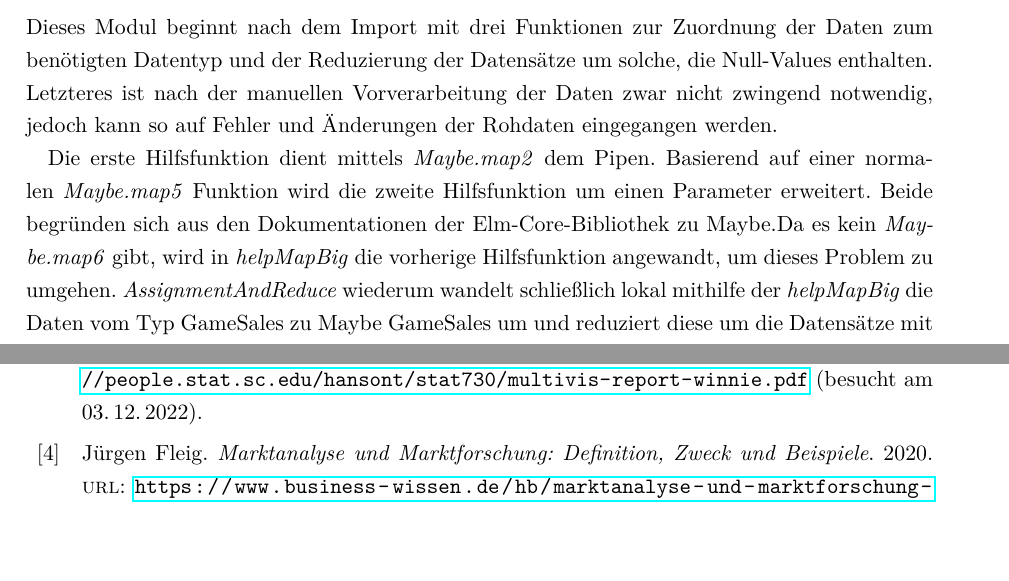
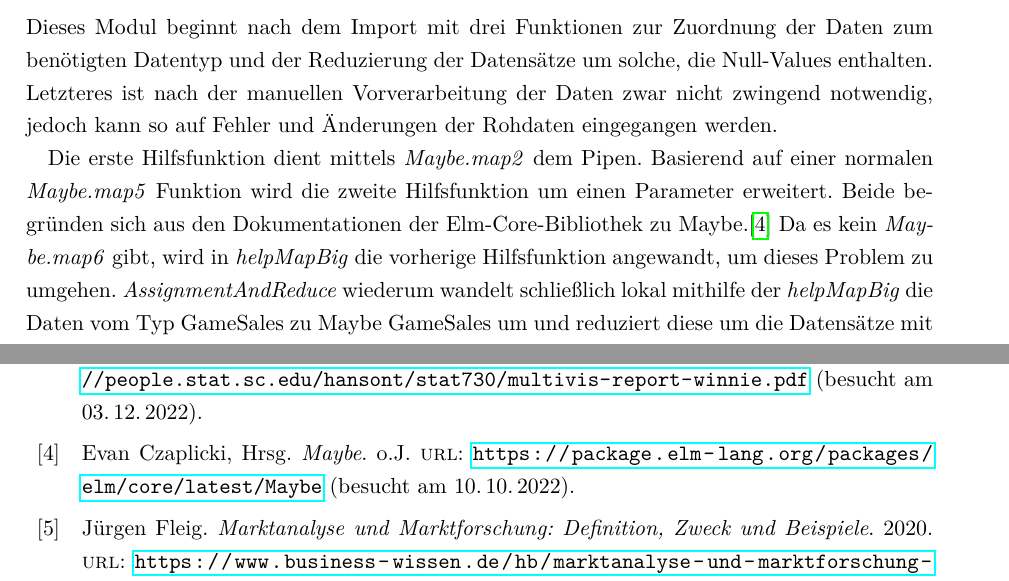
Before and after one commit to Lena-Ar/Info-Vis, a LaTeX document (Bericht/Projektbericht_InfoVis_LenaArloth.tex): two parts of pages 17 and 28 of 29, joined at a grey line, cut so that both start at the same text, the shorter picture padded with empty space. Compiled offline with pdfLaTeX.

Commit message:
documentation & pictures: minor updates
add forgotten cite,
update filters-pic after cutting down

```diff
--- a/Bericht/Projektbericht_InfoVis_LenaArloth.tex
+++ b/Bericht/Projektbericht_InfoVis_LenaArloth.tex
@@ -707,7 +707,7 @@ Letzteres ist nach der manuellen Vorverarbeitung der Daten zwar nicht zwingend n
 
 Die erste Hilfsfunktion dient mittels \textit{Maybe.map2} dem Pipen.
 Basierend auf einer normalen \textit{Maybe.map5} Funktion wird die zweite Hilfsfunktion um einen Parameter erweitert.
-Beide begründen sich aus den Dokumentationen der Elm-Core-Bibliothek zu Maybe.%\cite{EvanCzaplicki.o.J.}
+Beide begründen sich aus den Dokumentationen der Elm-Core-Bibliothek zu Maybe.\cite{EvanCzaplicki.o.J.}
 Da es kein \textit{Maybe.map6} gibt, wird in \textit{helpMapBig} die vorherige Hilfsfunktion angewandt, um dieses Problem zu umgehen.
 %So kann transformiert werden wie es eine Maybe.map6 Funktion machen würde, wenn es sie gäbe.
 \textit{AssignmentAndReduce} wiederum wandelt schließlich lokal mithilfe der \textit{helpMapBig} die Daten vom Typ GameSales zu Maybe GameSales um und reduziert diese um die Datensätze mit fehlenden Werten mittels \textit{List.filterMap}.
```
Also changed, not shown: Bericht/Bilder/filters_global.png, Bericht/Projektbericht_InfoVis_LenaArloth.pdf.
